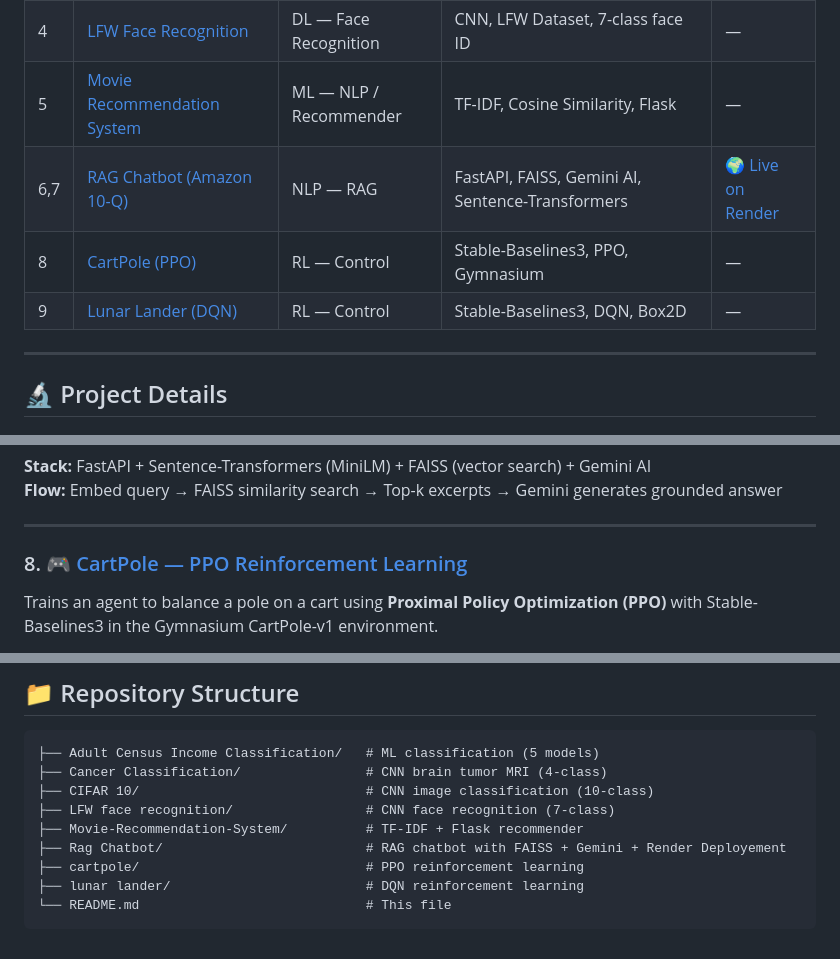
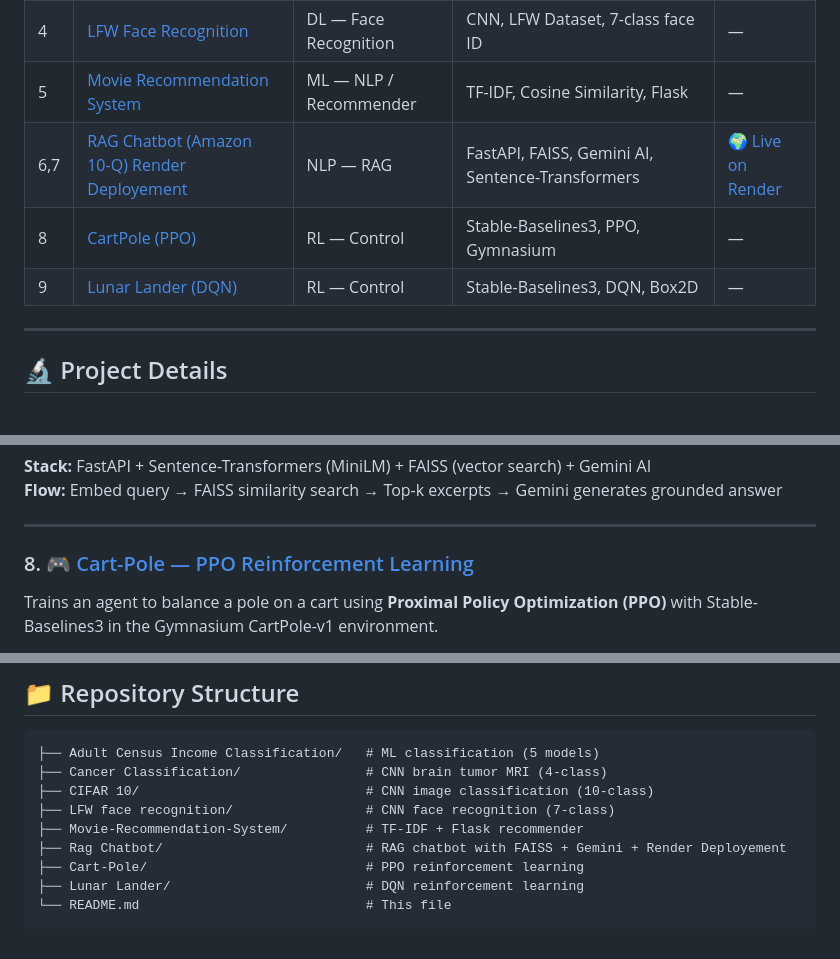
Before and after one commit to divyansh-070/MPONLINE-Assignment-and-Project-Submission-Record, a Markdown page: README.md, 3 parts joined by grey strips. GitHub-like rendering.

Commit message:
Fix project names and paths in README
Updated project titles and paths for consistency.

````diff
--- a/README.md
+++ b/README.md
@@ -25,9 +25,9 @@ A collection of **9 projects** spanning Machine Learning, Deep Learning, Compute
 | 3 | [CIFAR-10 Image Classification](./CIFAR%2010/) | DL — Computer Vision | CNN, Data Augmentation, BatchNorm | — |
 | 4 | [LFW Face Recognition](./LFW%20face%20recognition/) | DL — Face Recognition | CNN, LFW Dataset, 7-class face ID | — |
 | 5 | [Movie Recommendation System](./Movie-Recommendation-System/) | ML — NLP / Recommender | TF-IDF, Cosine Similarity, Flask | — |
-| 6,7 | [RAG Chatbot (Amazon 10-Q)](./Rag_Chatbot/) | NLP — RAG | FastAPI, FAISS, Gemini AI, Sentence-Transformers | [🌍 Live on Render](https://car-price-prediction-app-00au.onrender.com) | |
-| 8 | [CartPole (PPO)](./cartpole/) | RL — Control | Stable-Baselines3, PPO, Gymnasium | — |
-| 9 | [Lunar Lander (DQN)](./lunar%20lander/) | RL — Control | Stable-Baselines3, DQN, Box2D | — |
+| 6,7 | [RAG Chatbot (Amazon 10-Q) Render Deployement](./Rag_Chatbot/) | NLP — RAG | FastAPI, FAISS, Gemini AI, Sentence-Transformers | [🌍 Live on Render](https://car-price-prediction-app-00au.onrender.com) | |
+| 8 | [CartPole (PPO)](./Cart-Pole/) | RL — Control | Stable-Baselines3, PPO, Gymnasium | — |
+| 9 | [Lunar Lander (DQN)](./Lunar%20Lander/) | RL — Control | Stable-Baselines3, DQN, Box2D | — |
 
 ---
 
@@ -89,7 +89,7 @@ A Retrieval-Augmented Generation chatbot that answers questions about Amazon's 1
 
 ---
 
-### 8. 🎮 [CartPole — PPO Reinforcement Learning](./cartpole/)
+### 8. 🎮 [Cart-Pole — PPO Reinforcement Learning](./cartpole/)
 
 Trains an agent to balance a pole on a cart using **Proximal Policy Optimization (PPO)** with Stable-Baselines3 in the Gymnasium CartPole-v1 environment.
 
@@ -132,7 +132,7 @@ Trains an autonomous spacecraft agent to safely land on a designated pad using *
 ├── LFW face recognition/                 # CNN face recognition (7-class)
 ├── Movie-Recommendation-System/          # TF-IDF + Flask recommender
 ├── Rag Chatbot/                          # RAG chatbot with FAISS + Gemini + Render Deployement
-├── cartpole/                             # PPO reinforcement learning
-├── lunar lander/                         # DQN reinforcement learning
+├── Cart-Pole/                            # PPO reinforcement learning
+├── Lunar Lander/                         # DQN reinforcement learning
 └── README.md                             # This file
 ```
````
